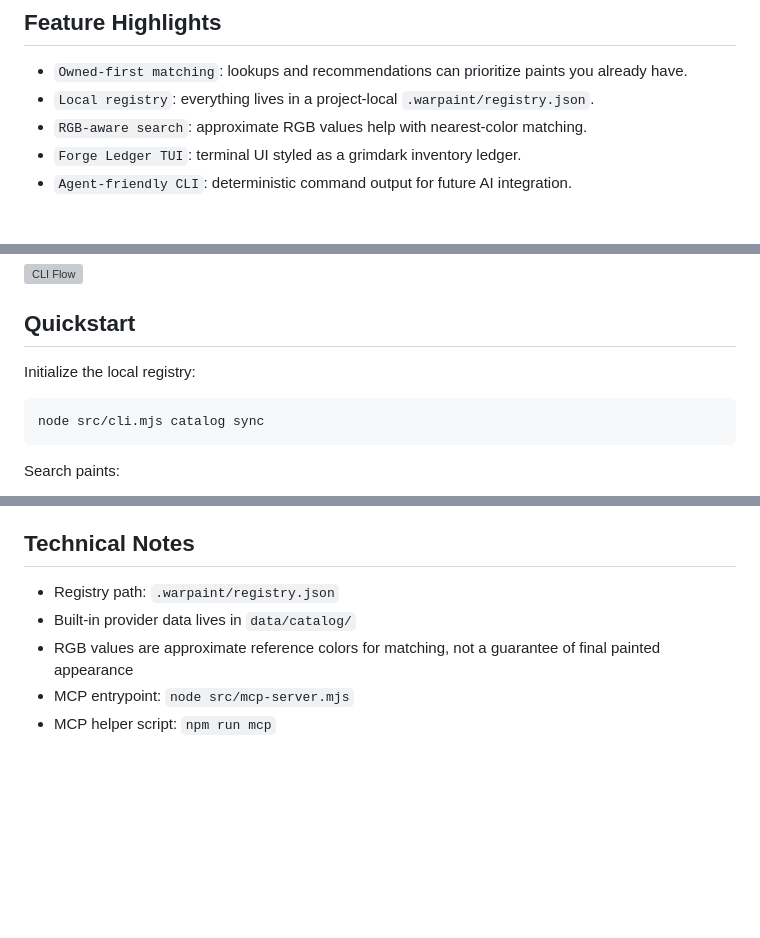
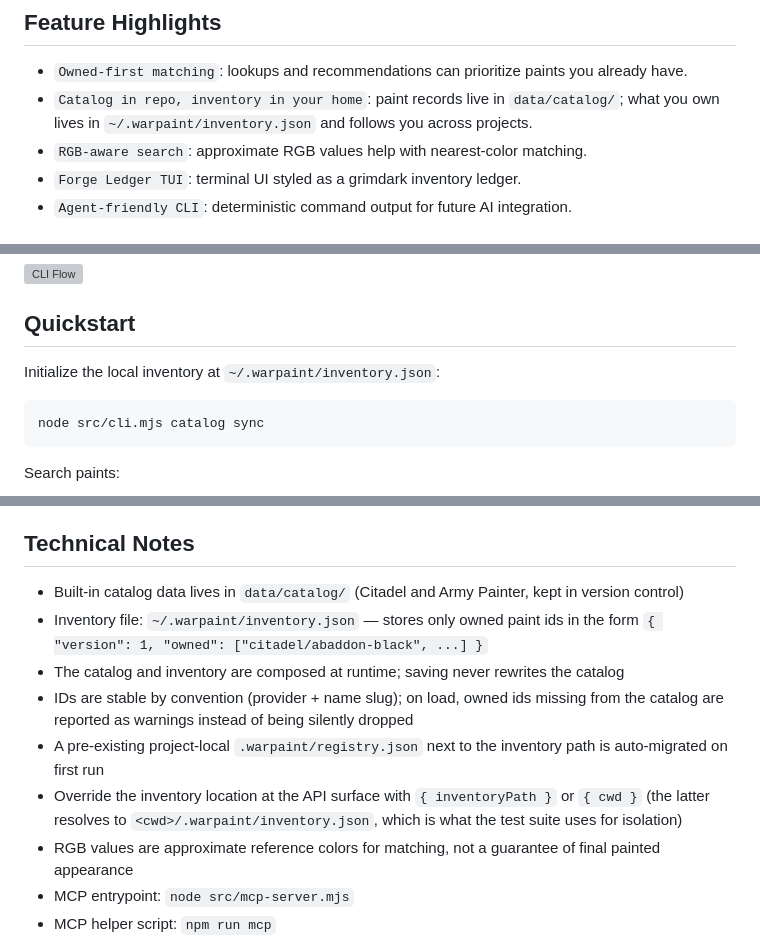
Before and after one commit to ArturSkowronski/minipainter, a Markdown page: README.md, 3 parts joined by grey strips. Drawn GitHub-style; blank space fills up the shorter version; grey boxes are pictures that could not be loaded.

Commit message:
docs: reflect catalog/inventory split and ~/.warpaint location

````diff
--- a/README.md
+++ b/README.md
@@ -38,7 +38,7 @@ The long-term goal is not “AI picks random colors for miniatures.” The goal
 ## Feature Highlights
 
 - `Owned-first matching`: lookups and recommendations can prioritize paints you already have.
-- `Local registry`: everything lives in a project-local `.warpaint/registry.json`.
+- `Catalog in repo, inventory in your home`: paint records live in `data/catalog/`; what you own lives in `~/.warpaint/inventory.json` and follows you across projects.
 - `RGB-aware search`: approximate RGB values help with nearest-color matching.
 - `Forge Ledger TUI`: terminal UI styled as a grimdark inventory ledger.
 - `Agent-friendly CLI`: deterministic command output for future AI integration.
@@ -87,7 +87,7 @@ See: docs/assets/cli.txt
 
 ## Quickstart
 
-Initialize the local registry:
+Initialize the local inventory at `~/.warpaint/inventory.json`:
 
 ```bash
 node src/cli.mjs catalog sync
@@ -176,8 +176,12 @@ Planned later:
 
 ## Technical Notes
 
-- Registry path: `.warpaint/registry.json`
-- Built-in provider data lives in `data/catalog/`
+- Built-in catalog data lives in `data/catalog/` (Citadel and Army Painter, kept in version control)
+- Inventory file: `~/.warpaint/inventory.json` — stores only owned paint ids in the form `{ "version": 1, "owned": ["citadel/abaddon-black", ...] }`
+- The catalog and inventory are composed at runtime; saving never rewrites the catalog
+- IDs are stable by convention (provider + name slug); on load, owned ids missing from the catalog are reported as warnings instead of being silently dropped
+- A pre-existing project-local `.warpaint/registry.json` next to the inventory path is auto-migrated on first run
+- Override the inventory location at the API surface with `{ inventoryPath }` or `{ cwd }` (the latter resolves to `<cwd>/.warpaint/inventory.json`, which is what the test suite uses for isolation)
 - RGB values are approximate reference colors for matching, not a guarantee of final painted appearance
 - MCP entrypoint: `node src/mcp-server.mjs`
 - MCP helper script: `npm run mcp`
````
